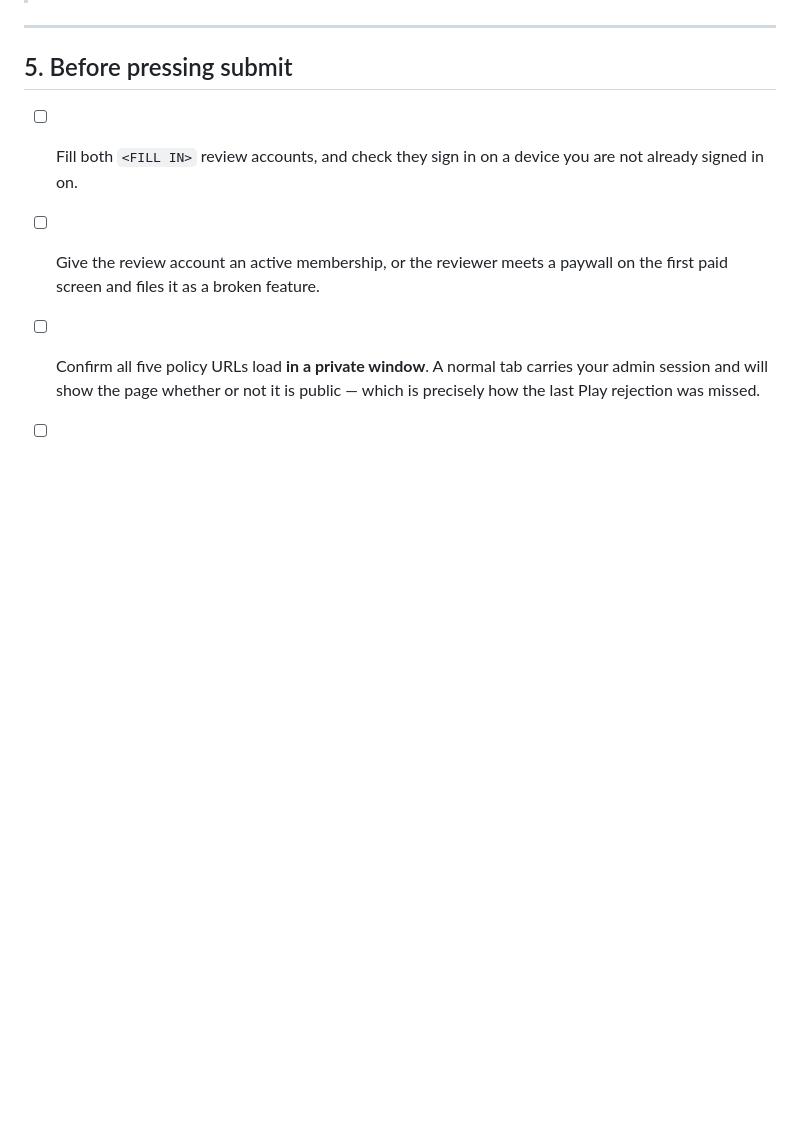
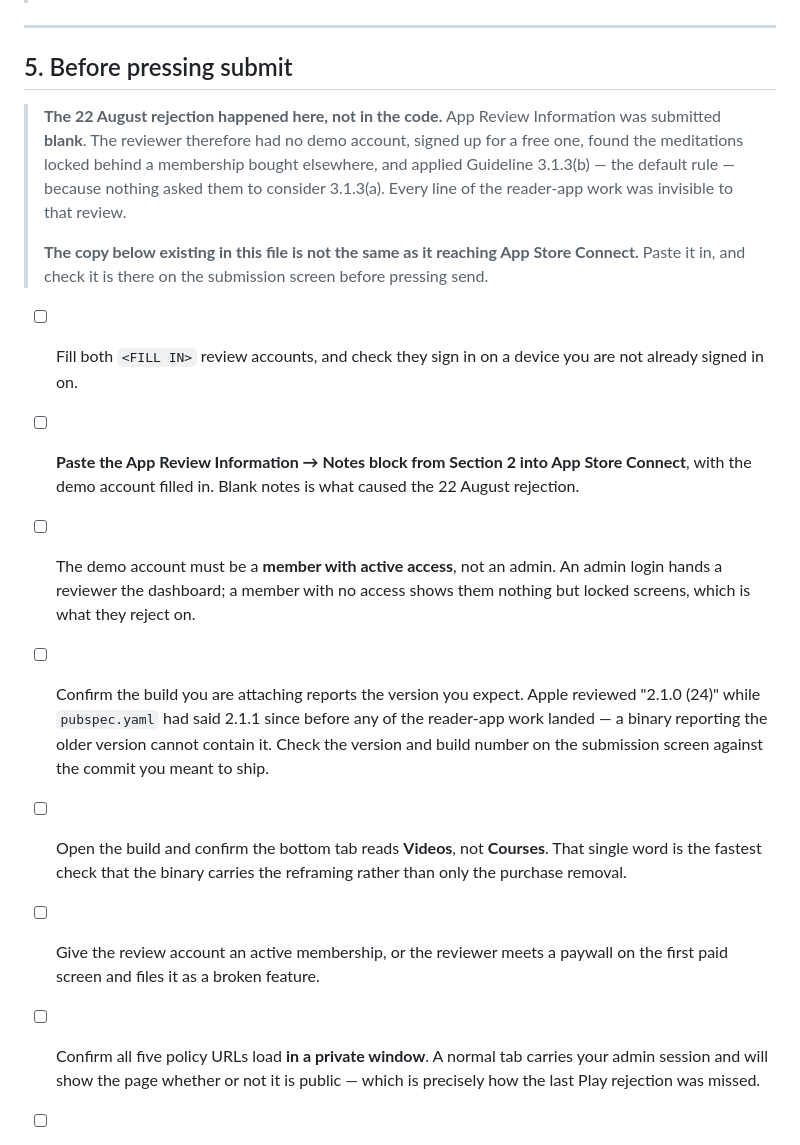
Before and after one commit to cyberking-coder/Rishi_app2, a Markdown page: docs/store-listing.md, the part around the change. Rendered like a GitHub page; blank space fills up the shorter version.

Commit message:
Record why the second rejection happened, where it will be read
The 22 August rejection was not a code failure. App Review Information
went in blank, so the reviewer had no demo account, signed up for a free
one, found the meditations locked behind a membership bought elsewhere,
and applied Guideline 3.1.3(b) — the default rule — because nothing
asked them to consider 3.1.3(a). Every line of the reader-app work was
invisible to that review, and their example shifted from "courses" to
"subscription" accordingly.

Removing the purchase mechanism is necessary and not sufficient. The
exemption has to be claimed. Silence gets the default rule.

The notes copy has been sitting in this file since the 12th. Having it
written down is not the same as it reaching App Store Connect, so the
submit checklist now says so explicitly, along with the two checks that
would have caught it: that the demo account is a member with live
access rather than an admin or a blank, and that the attached build
reports the version you think it does — Apple reviewed 2.1.0 (24) while
pubspec has said 2.1.1 since before any of this landed.

Co-Authored-By: Claude Opus 5 <noreply@anthropic.com>
Claude-Session: https://claude.ai/code/session_01QAekPFiqRdxurD3Bhzvu4J

```diff
--- a/docs/store-listing.md
+++ b/docs/store-listing.md
@@ -388,8 +388,34 @@ declarations apply.
 
 ## 5. Before pressing submit
 
+> **The 22 August rejection happened here, not in the code.** App Review
+> Information was submitted **blank**. The reviewer therefore had no demo
+> account, signed up for a free one, found the meditations locked behind a
+> membership bought elsewhere, and applied Guideline 3.1.3(b) — the default
+> rule — because nothing asked them to consider 3.1.3(a). Every line of the
+> reader-app work was invisible to that review.
+>
+> **The copy below existing in this file is not the same as it reaching App
+> Store Connect.** Paste it in, and check it is there on the submission
+> screen before pressing send.
+
+
 - [ ] Fill both `<FILL IN>` review accounts, and check they sign in on a
       device you are not already signed in on.
+- [ ] **Paste the App Review Information → Notes block from Section 2 into App
+      Store Connect**, with the demo account filled in. Blank notes is what
+      caused the 22 August rejection.
+- [ ] The demo account must be a **member with active access**, not an admin.
+      An admin login hands a reviewer the dashboard; a member with no access
+      shows them nothing but locked screens, which is what they reject on.
+- [ ] Confirm the build you are attaching reports the version you expect.
+      Apple reviewed "2.1.0 (24)" while `pubspec.yaml` had said 2.1.1 since
+      before any of the reader-app work landed — a binary reporting the older
+      version cannot contain it. Check the version and build number on the
+      submission screen against the commit you meant to ship.
+- [ ] Open the build and confirm the bottom tab reads **Videos**, not
+      **Courses**. That single word is the fastest check that the binary
+      carries the reframing rather than only the purchase removal.
 - [ ] Give the review account an active membership, or the reviewer meets a
       paywall on the first paid screen and files it as a broken feature.
 - [ ] Confirm all five policy URLs load **in a private window**. A normal tab
```
